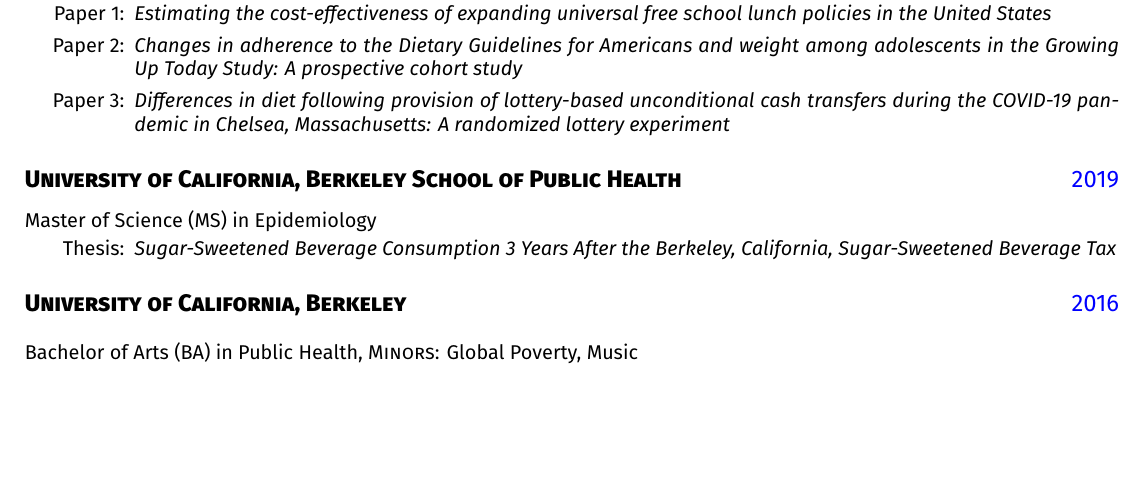
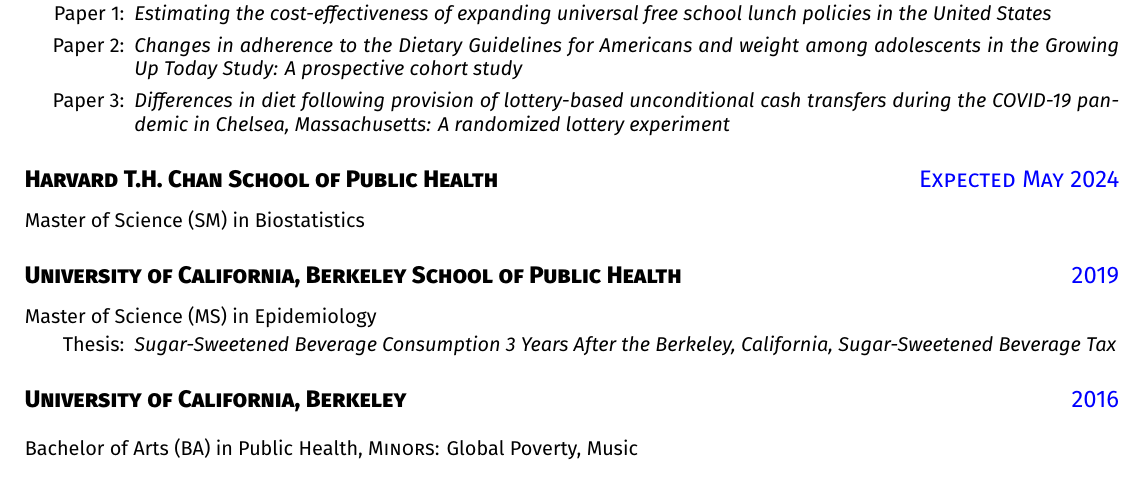
Before and after one commit to leem26/CV, a LaTeX CV (main.tex): part of page 1 of 5, cut so that both start at the same text, the shorter picture padded with empty space. Compiled offline with XeLaTeX.

Commit message:
Add biostat masters

```diff
--- a/main.tex
+++ b/main.tex
@@ -44,7 +44,9 @@
     \endgroup
 
 
-
+% MS Harvard
+\datedsubsection{\textbf{Harvard T.H. Chan School of Public Health}}{Expected May 2024}
+\parskip -4pt \noindent Master of Science (SM) in Biostatistics
 
 % Berkeley MS
 \datedsubsection{\textbf{University of California, Berkeley School of Public Health}}{2019}
```
Also changed, not shown: Resume.pdf.
